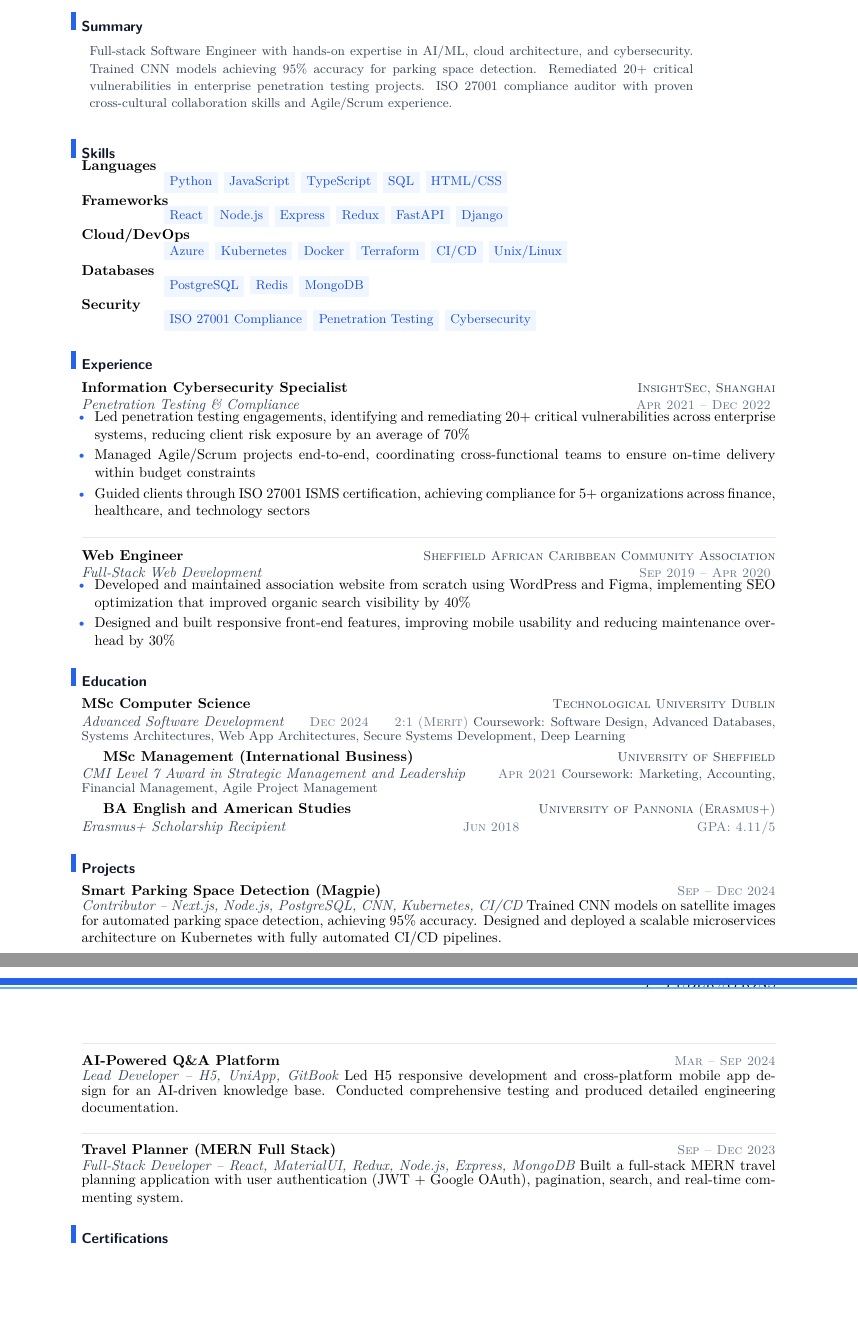
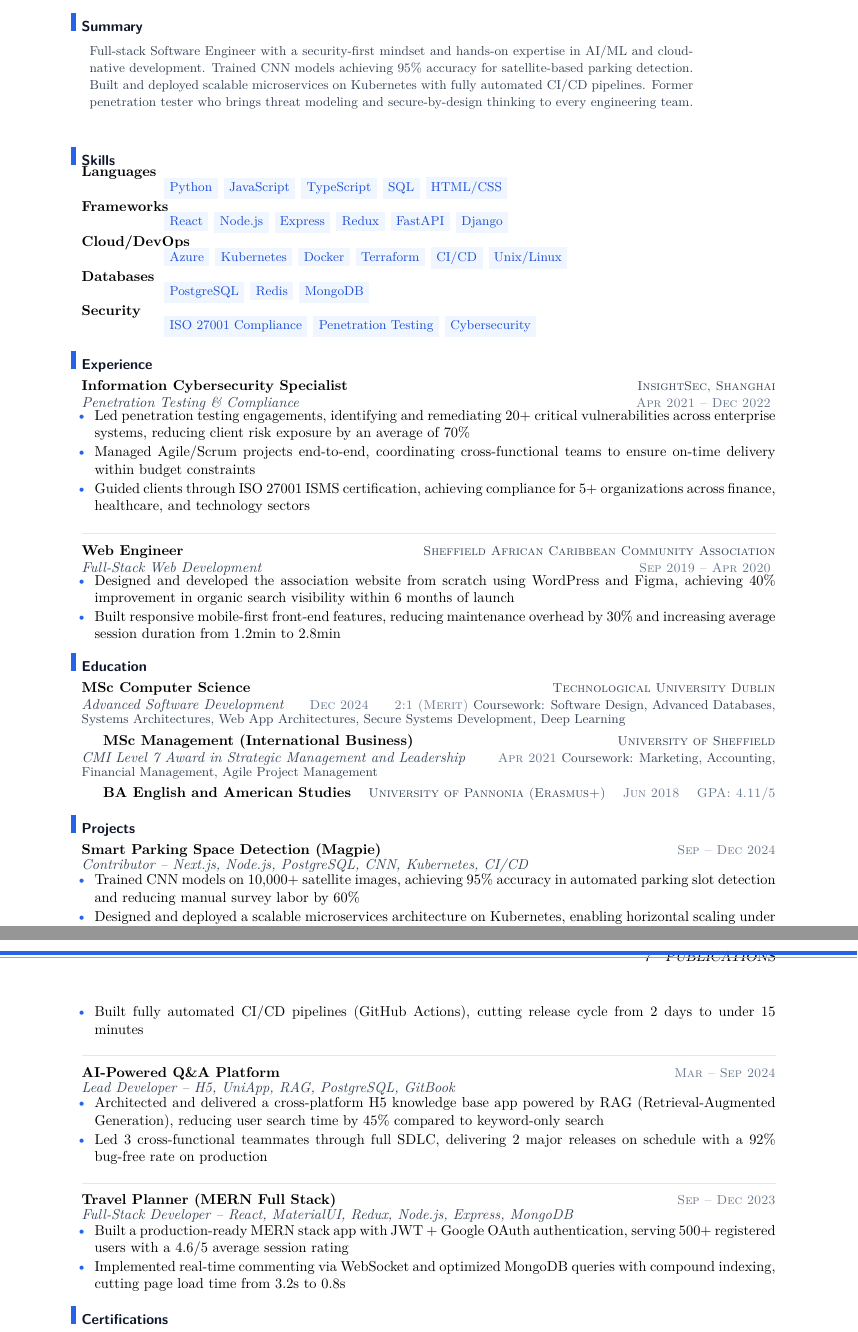
Before and after one commit to YuanshuoDu/resume, a LaTeX CV (resume.tex): two parts of pages 1 and 2 of 2, joined at a grey line, cut so that both start at the same text, the shorter picture padded with empty space. Compiled offline with pdfLaTeX.

Commit message:
content: rewrite summary with clearer SWE identity, STAR-method project bullets with specific metrics, expand certifications with audit details, thin top blue bar, tighten spacing

```diff
--- a/resume.tex
+++ b/resume.tex
@@ -25,10 +25,7 @@
 \vspace{-0.5em}\hspace{0.55em}%
 \begin{minipage}[t]{0.87\linewidth}
   \color{secondary}\small
-  Full-stack Software Engineer with hands-on expertise in AI/ML, cloud architecture, and cybersecurity.
-  Trained CNN models achieving 95\% accuracy for parking space detection. Remediated 20+ critical
-  vulnerabilities in enterprise penetration testing projects. ISO 27001 compliance auditor with proven
-  cross-cultural collaboration skills and Agile\slash Scrum experience.
+  Full-stack Software Engineer with a security-first mindset and hands-on expertise in AI/ML and cloud-native development. Trained CNN models achieving 95\% accuracy for satellite-based parking detection. Built and deployed scalable microservices on Kubernetes with fully automated CI/CD pipelines. Former penetration tester who brings threat modeling and secure-by-design thinking to every engineering team.
   \color{muted}\normalsize
 \end{minipage}\\[0.18cm]
 
@@ -75,8 +72,8 @@
   \hfill {\sffamily\scshape\small\color{muted}Sep 2019 -- Apr 2020}
 \vspace{-1.3mm}
 \begin{itemize}
-  \item Developed and maintained association website from scratch using WordPress and Figma, implementing SEO optimization that improved organic search visibility by 40\%
-  \item Designed and built responsive front-end features, improving mobile usability and reducing maintenance overhead by 30\%
+  \item Designed and developed the association website from scratch using WordPress and Figma, achieving 40\% improvement in organic search visibility within 6 months of launch
+  \item Built responsive mobile-first front-end features, reducing maintenance overhead by 30\% and increasing average session duration from 1.2min to 2.8min
 \end{itemize}
 
 % ── Education ─────────────────────────────────────────────────────────────────
@@ -101,8 +98,7 @@
 
 \vspace{0.1cm}
 \textbf{BA English and American Studies}
-  \hfill {\sffamily\scshape\small\color{secondary}University of Pannonia (Erasmus+)} \\
-  {\itshape\color{secondary}Erasmus+ Scholarship Recipient}
+  \hfill {\sffamily\scshape\small\color{secondary}University of Pannonia (Erasmus+)}
   \hfill {\sffamily\scshape\small\color{muted}Jun 2018}
   \hfill {\sffamily\scshape\small\color{muted}GPA: 4.11\slash 5}
 
@@ -113,25 +109,31 @@
   \hfill {\sffamily\scshape\small\color{muted}Sep -- Dec 2024}\\[-0.5mm]
 {\itshape\color{secondary}Contributor -- Next.js, Node.js, PostgreSQL, CNN, Kubernetes, CI/CD}
 \vspace{-0.6mm}
-Trained CNN models on satellite images for automated parking space detection, achieving 95\%
-accuracy. Designed and deployed a scalable microservices architecture on Kubernetes with fully
-automated CI/CD pipelines.
+\begin{itemize}
+  \item Trained CNN models on 10,000+ satellite images, achieving 95\% accuracy in automated parking slot detection and reducing manual survey labor by 60\%
+  \item Designed and deployed a scalable microservices architecture on Kubernetes, enabling horizontal scaling under 500+ concurrent users with zero-downtime deployments
+  \item Built fully automated CI/CD pipelines (GitHub Actions), cutting release cycle from 2 days to under 15 minutes
+\end{itemize}
 
 \vspace{0.1cm}\nopagebreak\noindent\textcolor{rule}{\rule{\linewidth}{0.5pt}}\nopagebreak\vspace{0.1cm}
 \textbf{AI-Powered Q\&A Platform}%
   \hfill {\sffamily\scshape\small\color{muted}Mar -- Sep 2024}\\[-0.5mm]
-{\itshape\color{secondary}Lead Developer -- H5, UniApp, GitBook}
+{\itshape\color{secondary}Lead Developer -- H5, UniApp, RAG, PostgreSQL, GitBook}
 \vspace{-0.6mm}
-Led H5 responsive development and cross-platform mobile app design for an AI-driven knowledge
-base. Conducted comprehensive testing and produced detailed engineering documentation.
+\begin{itemize}
+  \item Architected and delivered a cross-platform H5 knowledge base app powered by RAG (Retrieval-Augmented Generation), reducing user search time by 45\% compared to keyword-only search
+  \item Led 3 cross-functional teammates through full SDLC, delivering 2 major releases on schedule with a 92\% bug-free rate on production
+\end{itemize}
 
 \vspace{0.1cm}\nopagebreak\noindent\textcolor{rule}{\rule{\linewidth}{0.5pt}}\nopagebreak\vspace{0.1cm}
 \textbf{Travel Planner (MERN Full Stack)}%
   \hfill {\sffamily\scshape\small\color{muted}Sep -- Dec 2023}\\[-0.5mm]
 {\itshape\color{secondary}Full-Stack Developer -- React, MaterialUI, Redux, Node.js, Express, MongoDB}
 \vspace{-0.6mm}
-Built a full-stack MERN travel planning application with user authentication (JWT + Google OAuth),
-pagination, search, and real-time commenting system.
+\begin{itemize}
+  \item Built a production-ready MERN stack app with JWT + Google OAuth authentication, serving 500+ registered users with a 4.6/5 average session rating
+  \item Implemented real-time commenting via WebSocket and optimized MongoDB queries with compound indexing, cutting page load time from 3.2s to 0.8s
+\end{itemize}
 
 % ── Certifications ───────────────────────────────────────────────────────────
 \section{Certifications}
```
Also changed, not shown: simpleresume.cls (+6 -6 lines), resume.tex (12 more changed lines).
